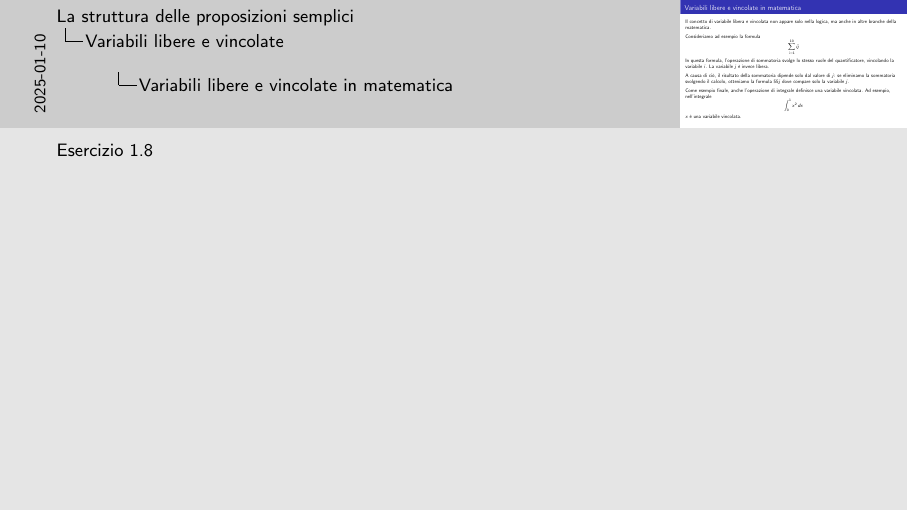
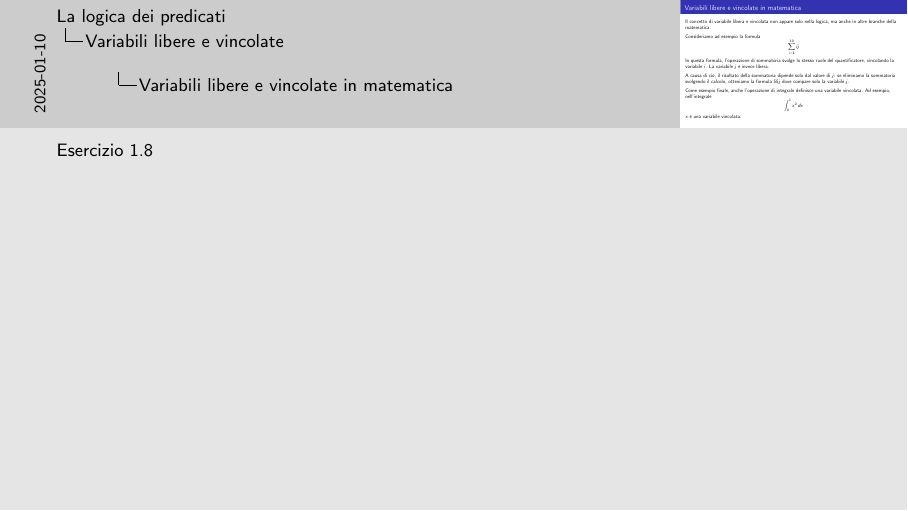
Before and after one commit to amato-gianluca/lezioni-logica, LaTeX slides (slides/08_logica_dei_predicati.tex): page 33 of 47. Compiled offline with pdfLaTeX.

Commit message:
Cambiato titolo per le slide n. 8.

```diff
--- a/slides/08_logica_dei_predicati.tex
+++ b/slides/08_logica_dei_predicati.tex
@@ -6,7 +6,7 @@
 
 \newcommand{\myfbox}[2]{\tikz[baseline=(n.base)]\node(n)[alt=<1>{fill=#1!50}]{#2};}
 
-\title{La struttura delle proposizioni semplici}
+\title{La logica dei predicati}
 
 \begin{document}
 
```
